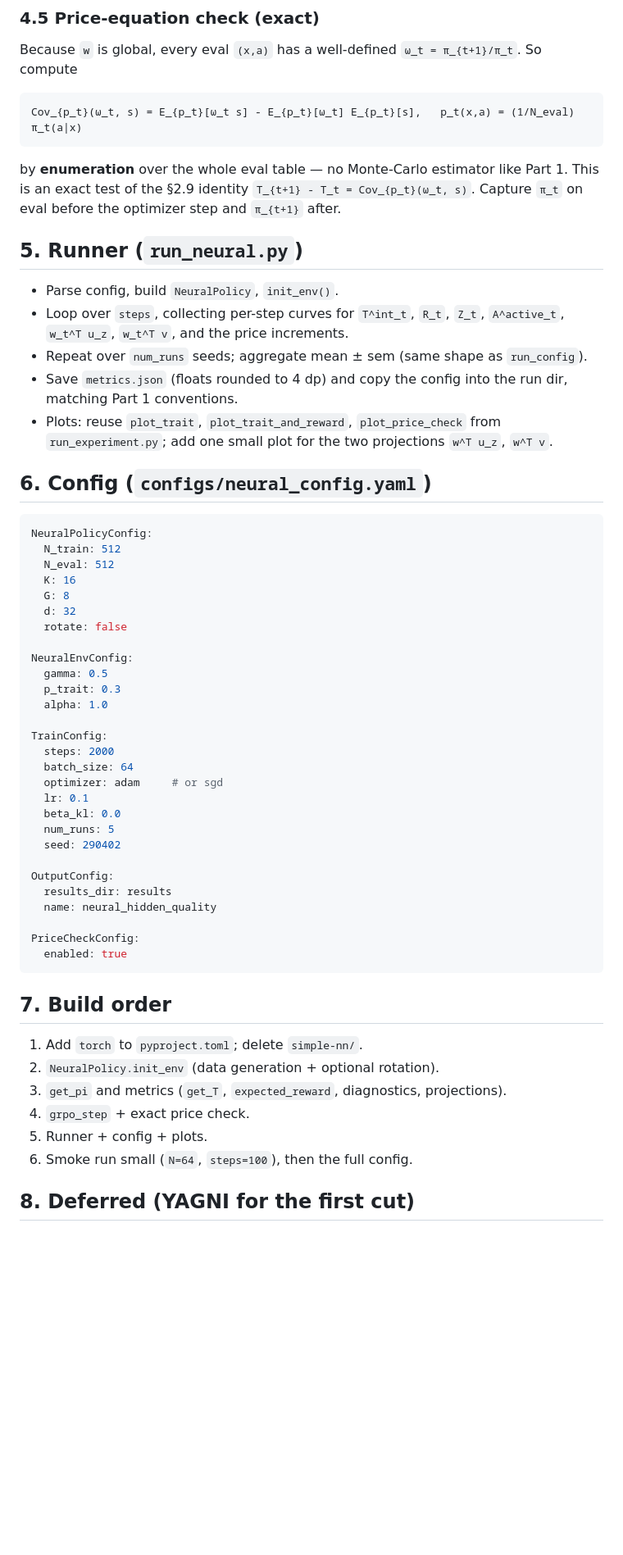
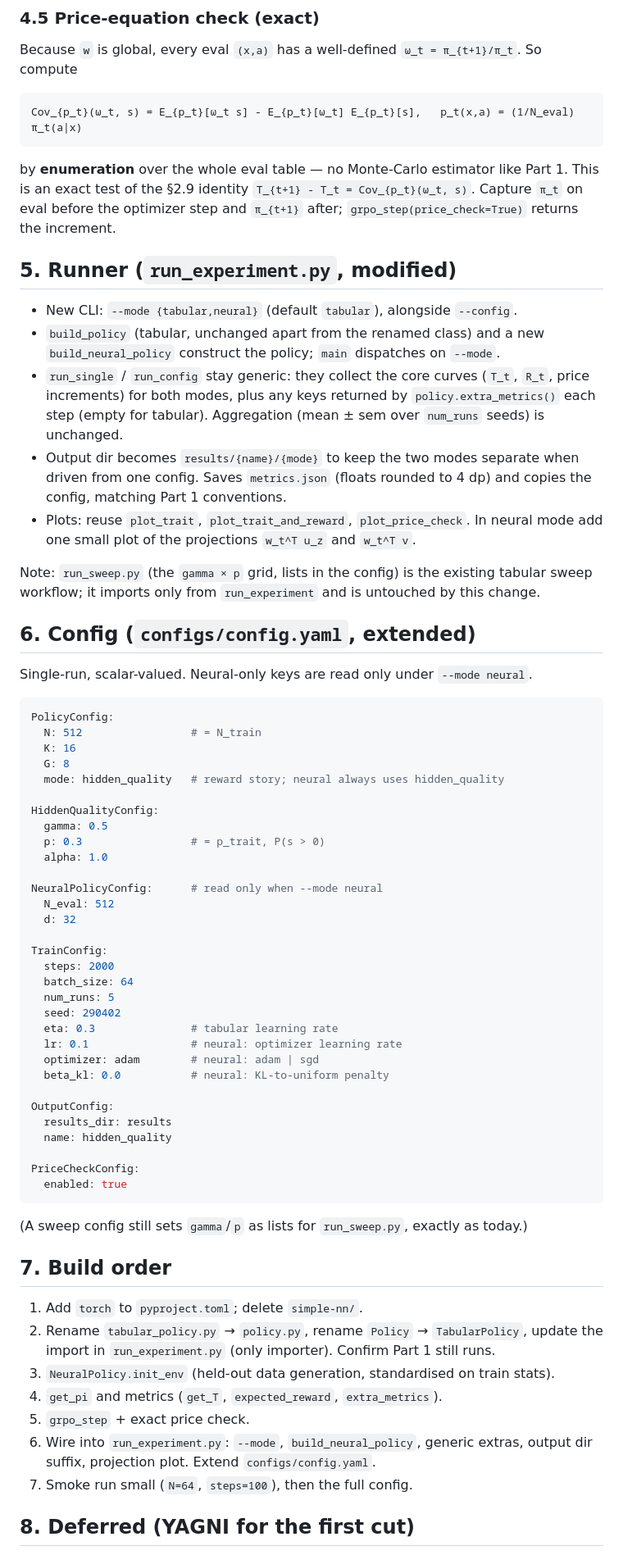
Before and after one commit to elizabethsztan/grpo-trait-dynamics, a Markdown page: simple-theory/specs/2026-06-22-simple-nn-frozen-policy-design.md, the part around one of its changes. Shown at 82% size. GitHub-like rendering; blank space fills up the shorter version.

````diff
--- a/simple-theory/specs/2026-06-22-simple-nn-frozen-policy-design.md
+++ b/simple-theory/specs/2026-06-22-simple-nn-frozen-policy-design.md
@@ -105,60 +122,77 @@ Cov_{p_t}(ω_t, s) = E_{p_t}[ω_t s] - E_{p_t}[ω_t] E_{p_t}[s],   p_t(x,a) = (1
 
 by **enumeration** over the whole eval table — no Monte-Carlo estimator like Part 1. This is
 an exact test of the §2.9 identity `T_{t+1} - T_t = Cov_{p_t}(ω_t, s)`. Capture `π_t` on eval
-before the optimizer step and `π_{t+1}` after.
+before the optimizer step and `π_{t+1}` after; `grpo_step(price_check=True)` returns the
+increment.
 
-## 5. Runner (`run_neural.py`)
+## 5. Runner (`run_experiment.py`, modified)
 
-- Parse config, build `NeuralPolicy`, `init_env()`.
-- Loop over `steps`, collecting per-step curves for `T^int_t`, `R_t`, `Z_t`,
-  `A^active_t`, `w_t^T u_z`, `w_t^T v`, and the price increments.
-- Repeat over `num_runs` seeds; aggregate mean ± sem (same shape as `run_config`).
-- Save `metrics.json` (floats rounded to 4 dp) and copy the config into the run dir, matching
+- New CLI: `--mode {tabular,neural}` (default `tabular`), alongside `--config`.
+- `build_policy` (tabular, unchanged apart from the renamed class) and a new
+  `build_neural_policy` construct the policy; `main` dispatches on `--mode`.
+- `run_single` / `run_config` stay generic: they collect the core curves (`T_t`, `R_t`, price
+  increments) for both modes, plus any keys returned by `policy.extra_metrics()` each step
+  (empty for tabular). Aggregation (mean ± sem over `num_runs` seeds) is unchanged.
+- Output dir becomes `results/{name}/{mode}` to keep the two modes separate when driven from
+  one config. Saves `metrics.json` (floats rounded to 4 dp) and copies the config, matching
   Part 1 conventions.
-- Plots: reuse `plot_trait`, `plot_trait_and_reward`, `plot_price_check` from
-  `run_experiment.py`; add one small plot for the two projections `w^T u_z`, `w^T v`.
+- Plots: reuse `plot_trait`, `plot_trait_and_reward`, `plot_price_check`. In neural mode add
+  one small plot of the projections `w_t^T u_z` and `w_t^T v`.
 
-## 6. Config (`configs/neural_config.yaml`)
+Note: `run_sweep.py` (the `gamma × p` grid, lists in the config) is the existing tabular
+sweep workflow; it imports only from `run_experiment` and is untouched by this change.
+
+## 6. Config (`configs/config.yaml`, extended)
+
+Single-run, scalar-valued. Neural-only keys are read only under `--mode neural`.
 
 ```yaml
-NeuralPolicyConfig:
-  N_train: 512
-  N_eval: 512
+PolicyConfig:
+  N: 512                 # = N_train
   K: 16
   G: 8
+  mode: hidden_quality   # reward story; neural always uses hidden_quality
+
+HiddenQualityConfig:
+  gamma: 0.5
+  p: 0.3                 # = p_trait, P(s > 0)
+  alpha: 1.0
+
+NeuralPolicyConfig:      # read only when --mode neural
+  N_eval: 512
   d: 32
-  rotate: false
-
-NeuralEnvConfig:
-  gamma: 0.5
-  p_trait: 0.3
-  alpha: 1.0
 
 TrainConfig:
   steps: 2000
   batch_size: 64
-  optimizer: adam     # or sgd
-  lr: 0.1
-  beta_kl: 0.0
   num_runs: 5
   seed: 290402
+  eta: 0.3               # tabular learning rate
+  lr: 0.1                # neural: optimizer learning rate
+  optimizer: adam        # neural: adam | sgd
+  beta_kl: 0.0           # neural: KL-to-uniform penalty
 
 OutputConfig:
   results_dir: results
-  name: neural_hidden_quality
+  name: hidden_quality
 
 PriceCheckConfig:
   enabled: true
 ```
 
+(A sweep config still sets `gamma`/`p` as lists for `run_sweep.py`, exactly as today.)
+
 ## 7. Build order
 
 1. Add `torch` to `pyproject.toml`; delete `simple-nn/`.
-2. `NeuralPolicy.init_env` (data generation + optional rotation).
-3. `get_pi` and metrics (`get_T`, `expected_reward`, diagnostics, projections).
-4. `grpo_step` + exact price check.
-5. Runner + config + plots.
-6. Smoke run small (`N=64`, `steps=100`), then the full config.
+2. Rename `tabular_policy.py` → `policy.py`, rename `Policy` → `TabularPolicy`, update the
+   import in `run_experiment.py` (only importer). Confirm Part 1 still runs.
+3. `NeuralPolicy.init_env` (held-out data generation, standardised on train stats).
+4. `get_pi` and metrics (`get_T`, `expected_reward`, `extra_metrics`).
+5. `grpo_step` + exact price check.
+6. Wire into `run_experiment.py`: `--mode`, `build_neural_policy`, generic extras, output
+   dir suffix, projection plot. Extend `configs/config.yaml`.
+7. Smoke run small (`N=64`, `steps=100`), then the full config.
 
 ## 8. Deferred (YAGNI for the first cut)
 
````
Also changed, not shown: other parts of simple-theory/specs/2026-06-22-simple-nn-frozen-policy-design.md (+48 -28 lines).
